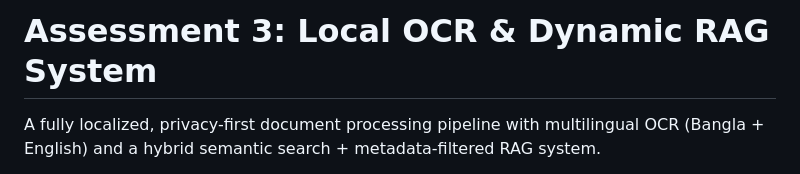
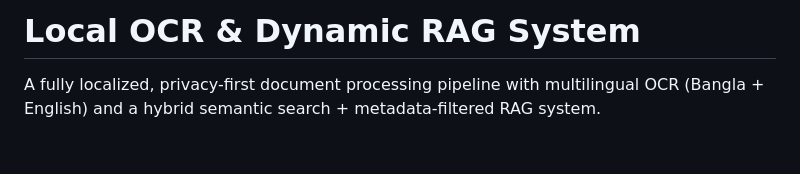
Before and after one commit to Shafayatur/rag_ocr_system, a Markdown page: README.md, the part around the change. Rendered like a GitHub page; blank space fills up the shorter version.

```diff
--- a/README.md
+++ b/README.md
@@ -1,4 +1,4 @@
-# Assessment 3: Local OCR & Dynamic RAG System
+# Local OCR & Dynamic RAG System
 
 A fully localized, privacy-first document processing pipeline with multilingual OCR
 (Bangla + English) and a hybrid semantic search + metadata-filtered RAG system.
```
